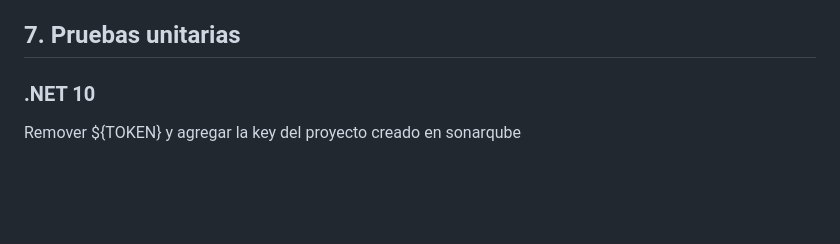
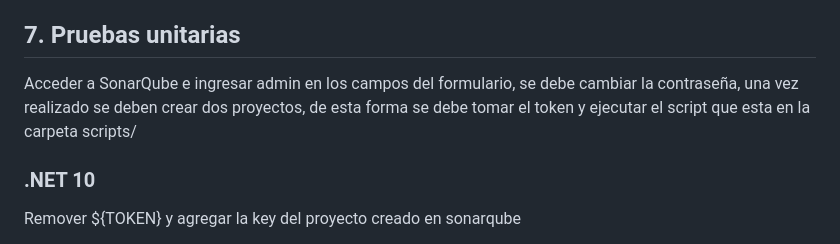
Before and after one commit to stevenrdz/GestionApp, a Markdown page: README.md, the part around the change. GitHub-like rendering; blank space fills up the shorter version.

Commit message:
feat: Actualización de README.md

```diff
--- a/README.md
+++ b/README.md
@@ -126,6 +126,8 @@ Al ingresar a la carpeta gestion-app, asegurarar tener descargado nodeJs y npm
 
 ## 7. Pruebas unitarias
 
+Acceder a SonarQube e ingresar admin en los campos del formulario, se debe cambiar la contraseña, una vez realizado se deben crear dos proyectos, de esta forma se debe tomar el token y ejecutar el script que esta en la carpeta scripts/
+
 ### .NET 10
 
 Remover ${TOKEN} y agregar la key del proyecto creado en sonarqube
```
